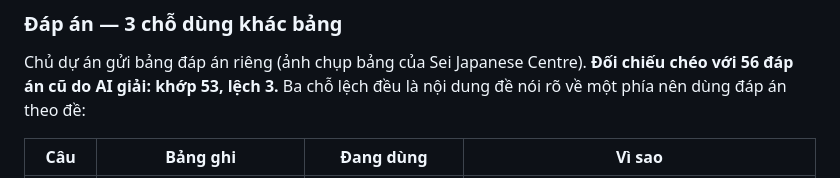
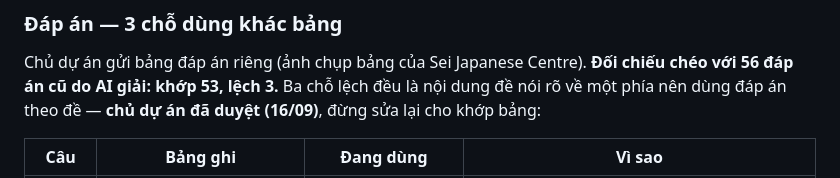
Before and after one commit to emgaimua123/japanese-n3-learning, a Markdown page: EXAM-GAPS.md, the part around the change. Rendered like a GitHub page.

Commit message:
docs: chủ dự án duyệt 3 đáp án sửa khác bảng của đề 7/2023
Co-Authored-By: Claude Opus 5 <noreply@anthropic.com>

```diff
--- a/EXAM-GAPS.md
+++ b/EXAM-GAPS.md
@@ -95,7 +95,7 @@ thay cho bản trích từ PDF trước đây (chỉ được 72 câu). **101/10
 
 Chủ dự án gửi bảng đáp án riêng (ảnh chụp bảng của Sei Japanese Centre). **Đối chiếu chéo với 56 đáp án
 cũ do AI giải: khớp 53, lệch 3.** Ba chỗ lệch đều là nội dung đề nói rõ về một phía nên dùng đáp án
-theo đề:
+theo đề — **chủ dự án đã duyệt (16/09)**, đừng sửa lại cho khớp bảng:
 
 | Câu | Bảng ghi | Đang dùng | Vì sao |
 |---|---|---|---|
```
